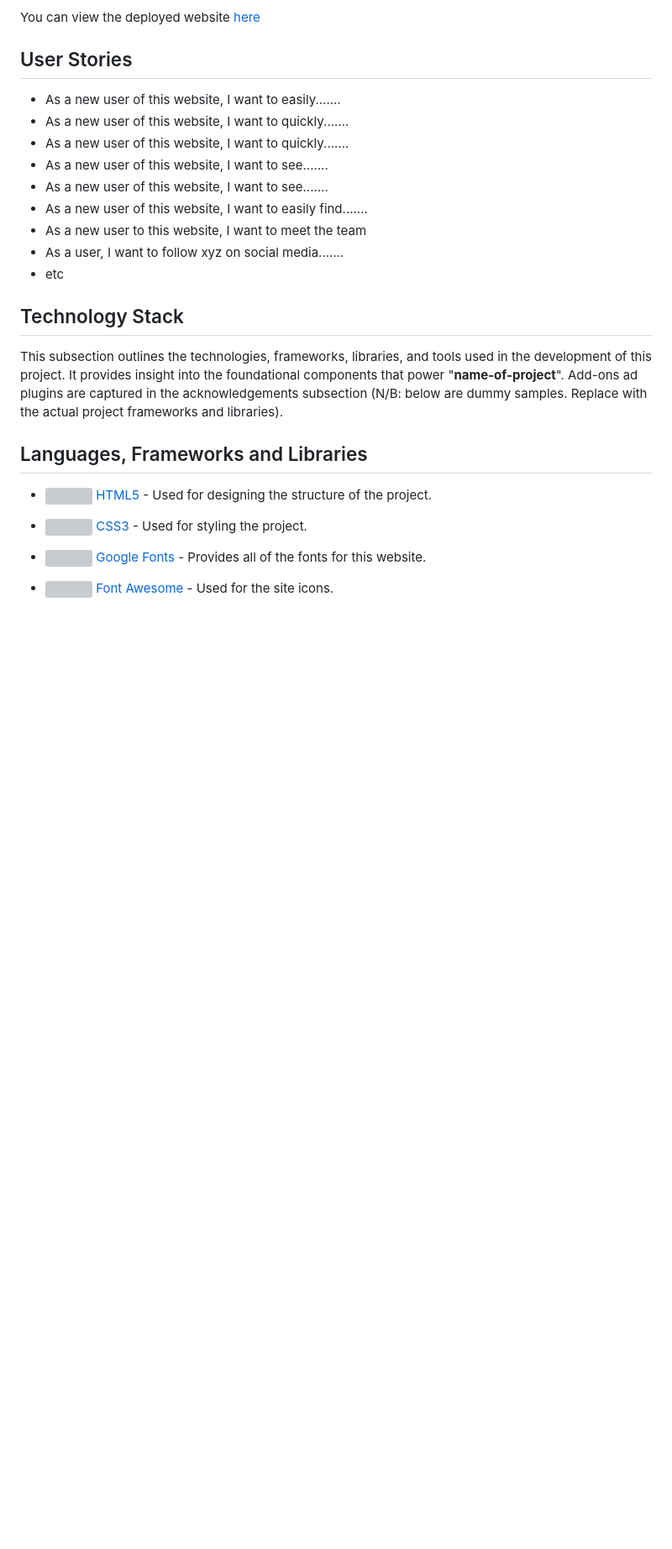
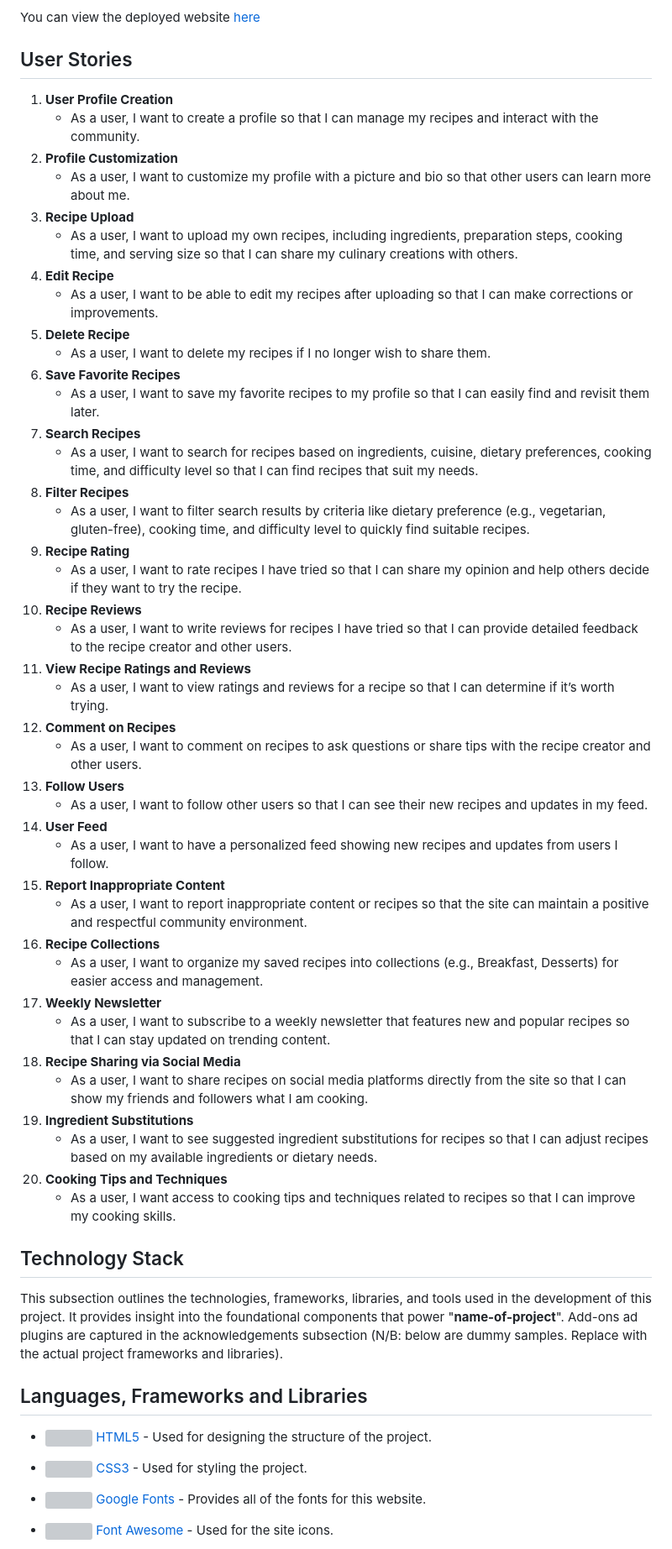
Before and after one commit to NZDevelopment/Nurished, a Markdown page: README.md, the part around one of its changes. Shown at 84% size. Drawn GitHub-style; blank space fills up the shorter version; grey boxes are pictures that could not be loaded.

Commit message:
Update README.md Intro & User Stories

```diff
--- a/README.md
+++ b/README.md
@@ -128,15 +143,46 @@ You can view the deployed website [here](https://path-to-deployed-site.com)
 
 <h2 id="user-stories">User Stories</h2>
 
-- As a new user of this website, I want to easily.......
-- As a new user of this website, I want to quickly.......
-- As a new user of this website, I want to quickly.......
-- As a new user of this website, I want to see.......
-- As a new user of this website, I want to see.......
-- As a new user of this website, I want to easily find.......
-- As a new user to this website, I want to meet the team
-- As a user, I want to follow xyz on social media.......
-- etc
+1. **User Profile Creation**
+   - As a user, I want to create a profile so that I can manage my recipes and interact with the community.
+2. **Profile Customization**
+   - As a user, I want to customize my profile with a picture and bio so that other users can learn more about me.
+3. **Recipe Upload**
+   - As a user, I want to upload my own recipes, including ingredients, preparation steps, cooking time, and serving size so that I can share my culinary creations with others.
+4. **Edit Recipe**
+   - As a user, I want to be able to edit my recipes after uploading so that I can make corrections or improvements.
+5. **Delete Recipe**
+   - As a user, I want to delete my recipes if I no longer wish to share them.
+6. **Save Favorite Recipes**
+   - As a user, I want to save my favorite recipes to my profile so that I can easily find and revisit them later.
+7. **Search Recipes**
+   - As a user, I want to search for recipes based on ingredients, cuisine, dietary preferences, cooking time, and difficulty level so that I can find recipes that suit my needs.
+8. **Filter Recipes**
+   - As a user, I want to filter search results by criteria like dietary preference (e.g., vegetarian, gluten-free), cooking time, and difficulty level to quickly find suitable recipes.
+9. **Recipe Rating**
+   - As a user, I want to rate recipes I have tried so that I can share my opinion and help others decide if they want to try the recipe.
+10. **Recipe Reviews**
+    - As a user, I want to write reviews for recipes I have tried so that I can provide detailed feedback to the recipe creator and other users.
+11. **View Recipe Ratings and Reviews**
+    - As a user, I want to view ratings and reviews for a recipe so that I can determine if it’s worth trying.
+12. **Comment on Recipes**
+    - As a user, I want to comment on recipes to ask questions or share tips with the recipe creator and other users.
+13. **Follow Users**
+    - As a user, I want to follow other users so that I can see their new recipes and updates in my feed.
+14. **User Feed**
+    - As a user, I want to have a personalized feed showing new recipes and updates from users I follow.
+15. **Report Inappropriate Content**
+    - As a user, I want to report inappropriate content or recipes so that the site can maintain a positive and respectful community environment.
+16. **Recipe Collections**
+    - As a user, I want to organize my saved recipes into collections (e.g., Breakfast, Desserts) for easier access and management.
+17. **Weekly Newsletter**
+    - As a user, I want to subscribe to a weekly newsletter that features new and popular recipes so that I can stay updated on trending content.
+18. **Recipe Sharing via Social Media**
+    - As a user, I want to share recipes on social media platforms directly from the site so that I can show my friends and followers what I am cooking.
+19. **Ingredient Substitutions**
+    - As a user, I want to see suggested ingredient substitutions for recipes so that I can adjust recipes based on my available ingredients or dietary needs.
+20. **Cooking Tips and Techniques**
+    - As a user, I want access to cooking tips and techniques related to recipes so that I can improve my cooking skills.
 
 <h2 id="technology-stack">Technology Stack</h2>
 
```
Also changed, not shown: other parts of README.md (+21 -6 lines).
